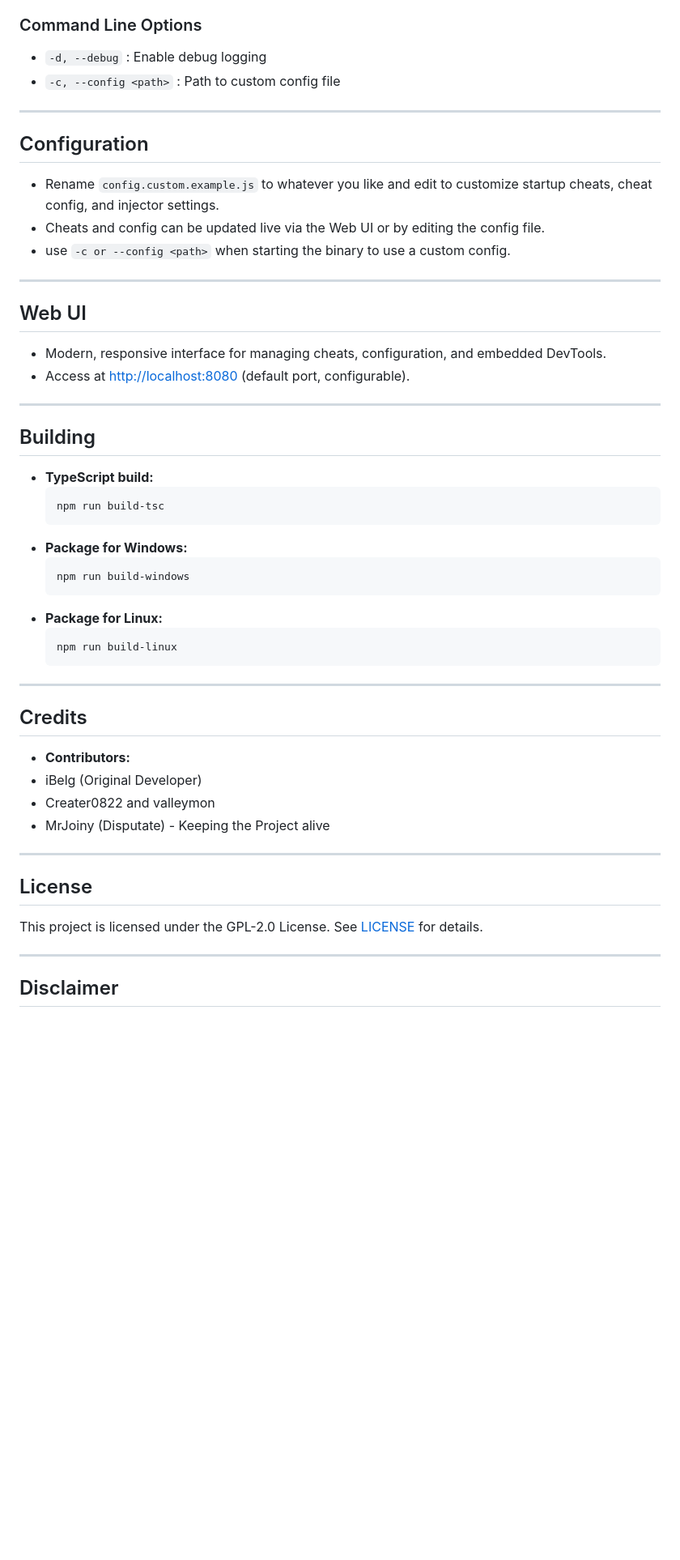
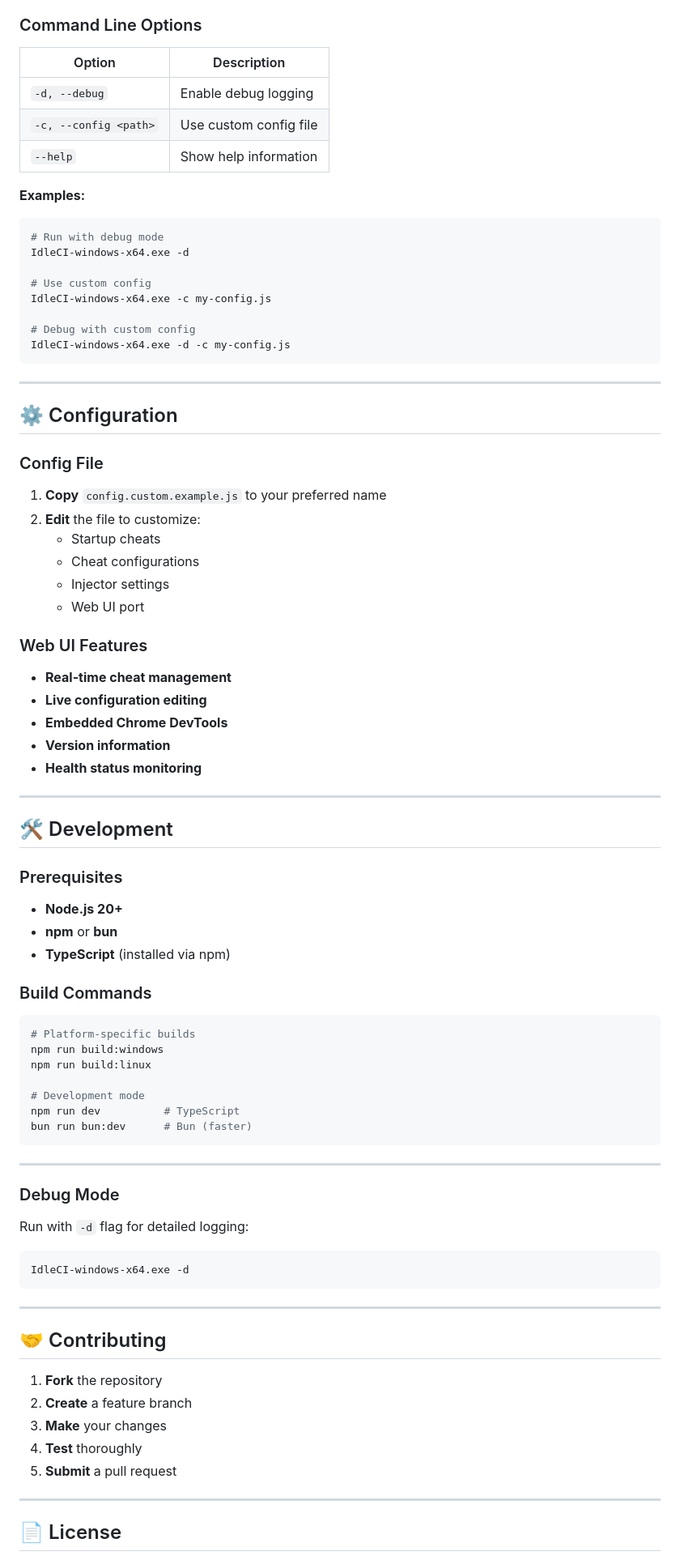
Before and after one commit to Shinaii/IdleCI, a Markdown page: README.md, the part around one of its changes. Shown at 81% size. Drawn GitHub-style; blank space fills up the shorter version.

Commit message:
docs: update README.md for next release

````diff
--- a/README.md
+++ b/README.md
@@ -67,56 +71,89 @@
 
 ### Command Line Options
 
-- `-d, --debug` : Enable debug logging
-- `-c, --config <path>` : Path to custom config file
+| Option | Description |
+|--------|-------------|
+| `-d, --debug` | Enable debug logging |
+| `-c, --config <path>` | Use custom config file |
+| `--help` | Show help information |
+
+**Examples:**
+```bash
+# Run with debug mode
+IdleCI-windows-x64.exe -d
+
+# Use custom config
+IdleCI-windows-x64.exe -c my-config.js
+
+# Debug with custom config
+IdleCI-windows-x64.exe -d -c my-config.js
+```
 
 ---
 
-## Configuration
+## ⚙️ Configuration
 
-- Rename `config.custom.example.js` to whatever you like and edit to customize startup cheats, cheat config, and injector settings.
-- Cheats and config can be updated live via the Web UI or by editing the config file.
-- use `-c or --config <path>` when starting the binary to use a custom config.
+### Config File
+
+1. **Copy** `config.custom.example.js` to your preferred name
+2. **Edit** the file to customize:
+   - Startup cheats
+   - Cheat configurations
+   - Injector settings
+   - Web UI port
+
+### Web UI Features
+
+- **Real-time cheat management**
+- **Live configuration editing**
+- **Embedded Chrome DevTools**
+- **Version information**
+- **Health status monitoring**
 
 ---
 
-## Web UI
+## 🛠️ Development
 
-- Modern, responsive interface for managing cheats, configuration, and embedded DevTools.
-- Access at [http://localhost:8080](http://localhost:8080) (default port, configurable).
+### Prerequisites
+
+- **Node.js 20+**
+- **npm** or **bun**
+- **TypeScript** (installed via npm)
+
+### Build Commands
+
+```bash
+# Platform-specific builds
+npm run build:windows
+npm run build:linux
+
+# Development mode
+npm run dev          # TypeScript
+bun run bun:dev      # Bun (faster)
+```
+
 
 ---
 
-## Building
+### Debug Mode
 
-- **TypeScript build:**
-  ```sh
-  npm run build-tsc
-  ```
-- **Package for Windows:**
-  ```sh
-  npm run build-windows
-  ```
-- **Package for Linux:**
-  ```sh
-  npm run build-linux
-  ```
+Run with `-d` flag for detailed logging:
+```bash
+IdleCI-windows-x64.exe -d
+```
 
 ---
 
-## Credits
+## 🤝 Contributing
 
-- **Contributors:**
-- iBelg (Original Developer)
-- Creater0822 and valleymon
-- MrJoiny (Disputate) - Keeping the Project alive
----
+1. **Fork** the repository
+2. **Create** a feature branch
+3. **Make** your changes
+4. **Test** thoroughly
+5. **Submit** a pull request
 
-## License
-
-This project is licensed under the GPL-2.0 License. See [LICENSE](LICENSE) for details.
 
 ---
 
-## Disclaimer
+## 📄 License
 
````
Also changed, not shown: other parts of README.md (+59 -38 lines).
